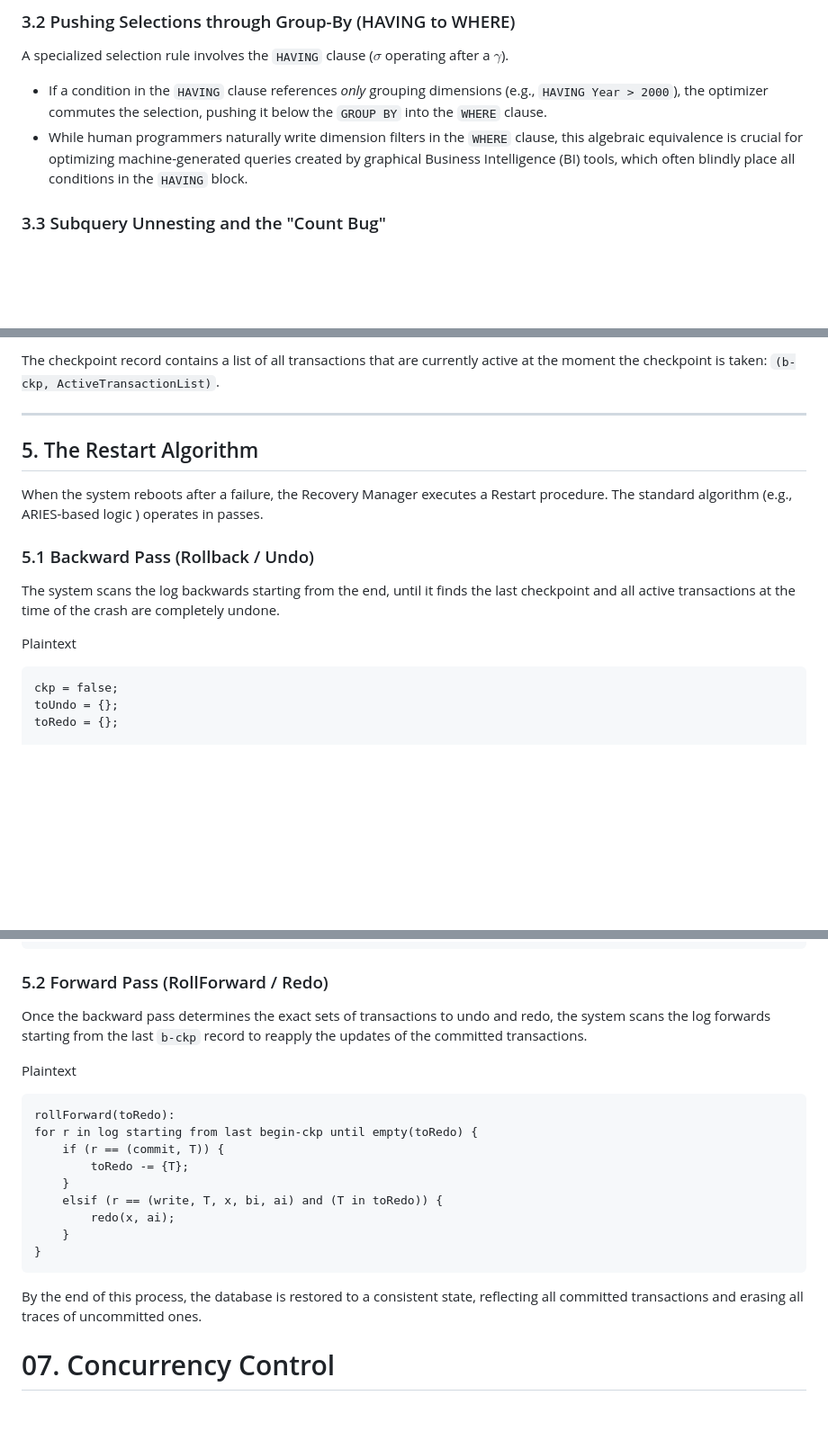
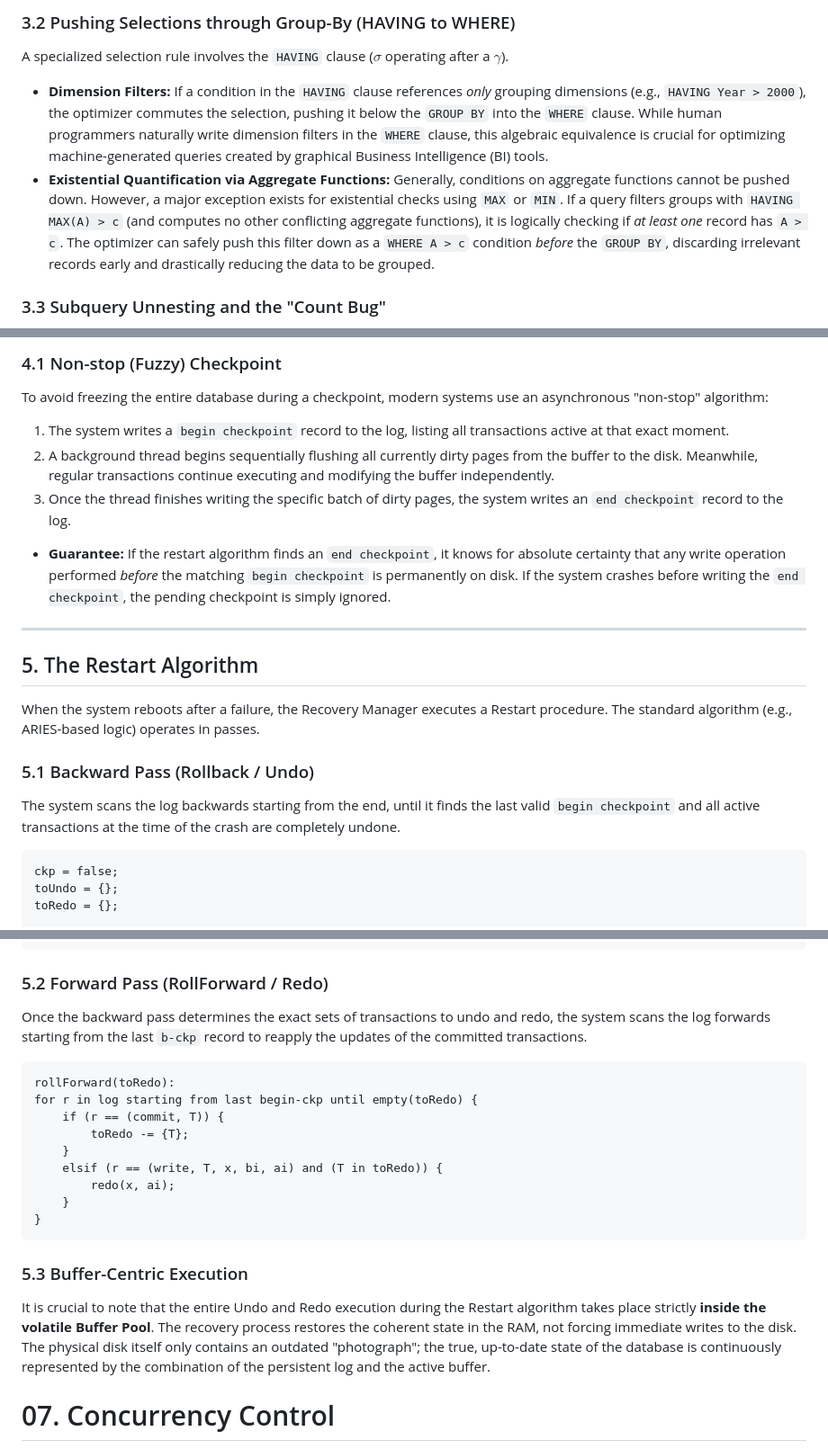
Before and after one commit to Snesnopic/obsidian-vault, a Markdown page: Advanced Databases.md, 3 parts joined by grey strips. Shown at 90% size. Rendered like a GitHub page; blank space fills up the shorter version.

````diff
--- a/Advanced Databases.md
+++ b/Advanced Databases.md
@@ -528,8 +528,8 @@ The Query Transformation phase relies heavily on equivalence rules to optimize t
 
 ### 3.2 Pushing Selections through Group-By (HAVING to WHERE)
 A specialized selection rule involves the `HAVING` clause ($\sigma$ operating after a $\gamma$).
-* If a condition in the `HAVING` clause references *only* grouping dimensions (e.g., `HAVING Year > 2000`), the optimizer commutes the selection, pushing it below the `GROUP BY` into the `WHERE` clause.
-* While human programmers naturally write dimension filters in the `WHERE` clause, this algebraic equivalence is crucial for optimizing machine-generated queries created by graphical Business Intelligence (BI) tools, which often blindly place all conditions in the `HAVING` block.
+* **Dimension Filters:** If a condition in the `HAVING` clause references *only* grouping dimensions (e.g., `HAVING Year > 2000`), the optimizer commutes the selection, pushing it below the `GROUP BY` into the `WHERE` clause. While human programmers naturally write dimension filters in the `WHERE` clause, this algebraic equivalence is crucial for optimizing machine-generated queries created by graphical Business Intelligence (BI) tools.
+* **Existential Quantification via Aggregate Functions:** Generally, conditions on aggregate functions cannot be pushed down. However, a major exception exists for existential checks using `MAX` or `MIN`. If a query filters groups with `HAVING MAX(A) > c` (and computes no other conflicting aggregate functions), it is logically checking if *at least one* record has `A > c`. The optimizer can safely push this filter down as a `WHERE A > c` condition *before* the `GROUP BY`, discarding irrelevant records early and drastically reducing the data to be grouped.
 
 ### 3.3 Subquery Unnesting and the "Count Bug"
 Optimizers attempt to flatten nested subqueries (like `EXISTS`) into standard joins to avoid re-executing the inner query iteratively (nested loops) for every outer tuple.
@@ -644,19 +636,21 @@ Scanning the entire log from the beginning during recovery is extremely ineffici
 
-The checkpoint record contains a list of all transactions that are currently active at the moment the checkpoint is taken: `(b-ckp, ActiveTransactionList)`.
+### 4.1 Non-stop (Fuzzy) Checkpoint
+To avoid freezing the entire database during a checkpoint, modern systems use an asynchronous "non-stop" algorithm:
+1. The system writes a `begin checkpoint` record to the log, listing all transactions active at that exact moment.
+2. A background thread begins sequentially flushing all currently dirty pages from the buffer to the disk. Meanwhile, regular transactions continue executing and modifying the buffer independently.
+3. Once the thread finishes writing the specific batch of dirty pages, the system writes an `end checkpoint` record to the log.
+* **Guarantee:** If the restart algorithm finds an `end checkpoint`, it knows for absolute certainty that any write operation performed *before* the matching `begin checkpoint` is permanently on disk. If the system crashes before writing the `end checkpoint`, the pending checkpoint is simply ignored.
 
 ----
 
 ## 5. The Restart Algorithm
 
-When the system reboots after a failure, the Recovery Manager executes a Restart procedure. The standard algorithm (e.g., ARIES-based logic ) operates in passes.
+When the system reboots after a failure, the Recovery Manager executes a Restart procedure. The standard algorithm (e.g., ARIES-based logic) operates in passes.
 
 ### 5.1 Backward Pass (Rollback / Undo)
+The system scans the log backwards starting from the end, until it finds the last valid `begin checkpoint` and all active transactions at the time of the crash are completely undone.
 
-The system scans the log backwards starting from the end, until it finds the last checkpoint and all active transactions at the time of the crash are completely undone.
-
-Plaintext
-
-```
+```text
 ckp = false;
 toUndo = {};
 toRedo = {};
@@ -680,12 +674,9 @@ for backward r in log until (ckp and empty(toUndo)) {
 ```
 
 ### 5.2 Forward Pass (RollForward / Redo)
-
 Once the backward pass determines the exact sets of transactions to undo and redo, the system scans the log forwards starting from the last `b-ckp` record to reapply the updates of the committed transactions.
 
-Plaintext
-
-```
+```text
 rollForward(toRedo):
 for r in log starting from last begin-ckp until empty(toRedo) {
     if (r == (commit, T)) {
@@ -697,7 +688,9 @@ for r in log starting from last begin-ckp until empty(toRedo) {
 }
 ```
 
-By the end of this process, the database is restored to a consistent state, reflecting all committed transactions and erasing all traces of uncommitted ones.
+### 5.3 Buffer-Centric Execution
+It is crucial to note that the entire Undo and Redo execution during the Restart algorithm takes place strictly **inside the volatile Buffer Pool**. The recovery process restores the coherent state in the RAM, not forcing immediate writes to the disk. The physical disk itself only contains an outdated "photograph"; the true, up-to-date state of the database is continuously represented by the combination of the persistent log and the active buffer.
+
 
 <div style="page-break-after: always;"></div>
 
````
Also changed, not shown: other parts of Advanced Databases.md (+18 -26 lines).
